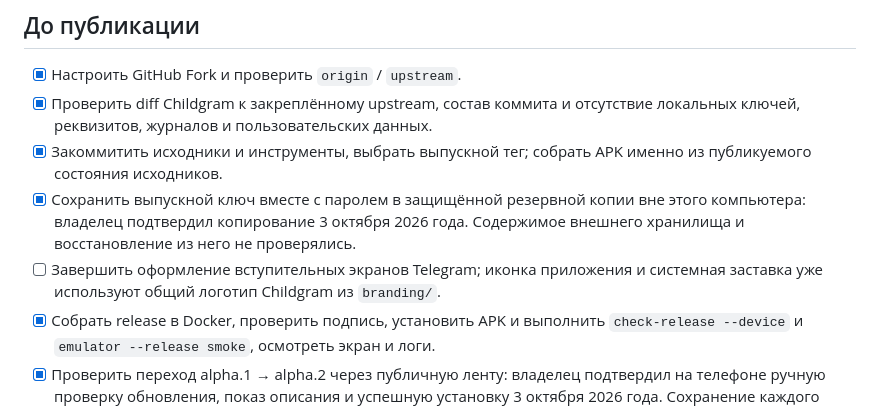
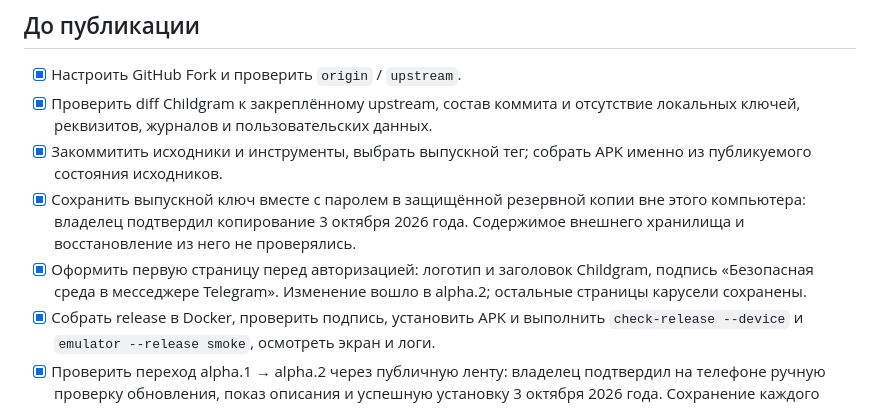
Before and after one commit to Childgram/childgram.org, a Markdown page: doc/release.md, the part around the change. GitHub-like rendering.

Commit message:
docs: mark the branded welcome screen complete

```diff
--- a/doc/release.md
+++ b/doc/release.md
@@ -51,8 +51,9 @@ APK собран отдельным workflow, проверен и опублик
 - [x] Сохранить выпускной ключ вместе с паролем в защищённой резервной копии
   вне этого компьютера: владелец подтвердил копирование 3 октября 2026 года.
   Содержимое внешнего хранилища и восстановление из него не проверялись.
-- [ ] Завершить оформление вступительных экранов Telegram; иконка приложения
-  и системная заставка уже используют общий логотип Childgram из `branding/`.
+- [x] Оформить первую страницу перед авторизацией: логотип и заголовок Childgram,
+  подпись «Безопасная среда в месседжере Telegram». Изменение вошло в alpha.2;
+  остальные страницы карусели сохранены.
 - [x] Собрать release в Docker, проверить подпись, установить APK и выполнить
   `check-release --device` и `emulator --release smoke`, осмотреть экран и логи.
 - [x] Проверить переход alpha.1 → alpha.2 через публичную ленту: владелец
```
